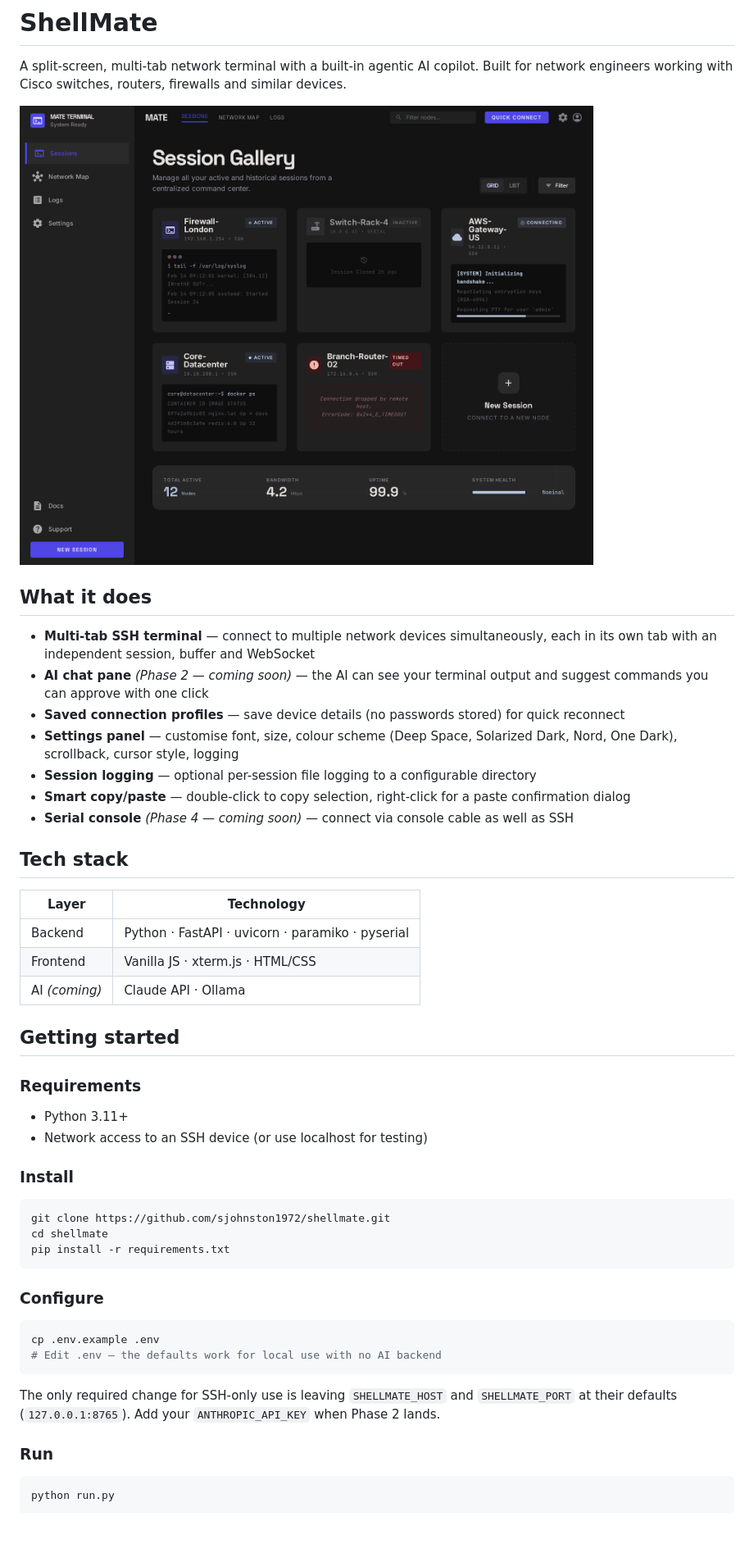
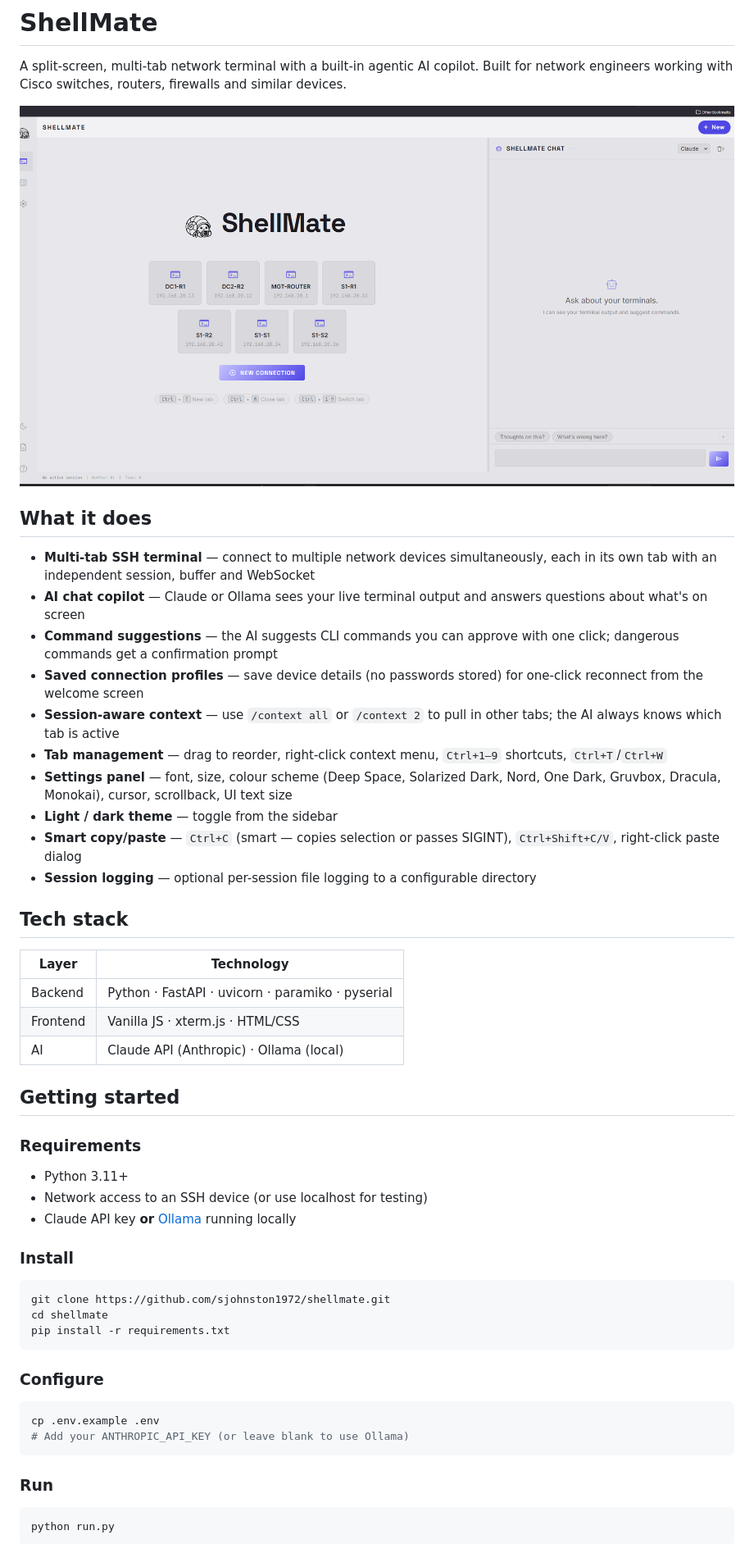
Before and after one commit to sjohnston1972/shellmate, a Markdown page: README.md, the part around one of its changes. Shown at 82% size. GitHub-like rendering; pictures changed too: docs/screenshot-welcome.png (added); blank space fills up the shorter version.

````diff
--- a/README.md
+++ b/README.md
@@ -2,17 +2,20 @@
 
 A split-screen, multi-tab network terminal with a built-in agentic AI copilot. Built for network engineers working with Cisco switches, routers, firewalls and similar devices.
 
-![MATE Terminal](stitch_ai_network_terminal/screen.png)
+![ShellMate welcome screen](docs/screenshot-welcome.png)
 
 ## What it does
 
 - **Multi-tab SSH terminal** — connect to multiple network devices simultaneously, each in its own tab with an independent session, buffer and WebSocket
-- **AI chat pane** *(Phase 2 — coming soon)* — the AI can see your terminal output and suggest commands you can approve with one click
-- **Saved connection profiles** — save device details (no passwords stored) for quick reconnect
-- **Settings panel** — customise font, size, colour scheme (Deep Space, Solarized Dark, Nord, One Dark), scrollback, cursor style, logging
+- **AI chat copilot** — Claude or Ollama sees your live terminal output and answers questions about what's on screen
+- **Command suggestions** — the AI suggests CLI commands you can approve with one click; dangerous commands get a confirmation prompt
+- **Saved connection profiles** — save device details (no passwords stored) for one-click reconnect from the welcome screen
+- **Session-aware context** — use `/context all` or `/context 2` to pull in other tabs; the AI always knows which tab is active
+- **Tab management** — drag to reorder, right-click context menu, `Ctrl+1–9` shortcuts, `Ctrl+T`/`Ctrl+W`
+- **Settings panel** — font, size, colour scheme (Deep Space, Solarized Dark, Nord, One Dark, Gruvbox, Dracula, Monokai), cursor, scrollback, UI text size
+- **Light / dark theme** — toggle from the sidebar
+- **Smart copy/paste** — `Ctrl+C` (smart — copies selection or passes SIGINT), `Ctrl+Shift+C/V`, right-click paste dialog
 - **Session logging** — optional per-session file logging to a configurable directory
-- **Smart copy/paste** — double-click to copy selection, right-click for a paste confirmation dialog
-- **Serial console** *(Phase 4 — coming soon)* — connect via console cable as well as SSH
 
 ## Tech stack
 
@@ -20,7 +23,7 @@ A split-screen, multi-tab network terminal with a built-in agentic AI copilot. B
 |---|---|
 | Backend | Python · FastAPI · uvicorn · paramiko · pyserial |
 | Frontend | Vanilla JS · xterm.js · HTML/CSS |
-| AI *(coming)* | Claude API · Ollama |
+| AI | Claude API (Anthropic) · Ollama (local) |
 
 ## Getting started
 
@@ -28,6 +31,7 @@ A split-screen, multi-tab network terminal with a built-in agentic AI copilot. B
 
 - Python 3.11+
 - Network access to an SSH device (or use localhost for testing)
+- Claude API key **or** [Ollama](https://ollama.ai) running locally
 
 ### Install
 
@@ -41,10 +45,8 @@ pip install -r requirements.txt
 
 ```bash
 cp .env.example .env
-# Edit .env — the defaults work for local use with no AI backend
+# Add your ANTHROPIC_API_KEY (or leave blank to use Ollama)
 ```
-
-The only required change for SSH-only use is leaving `SHELLMATE_HOST` and `SHELLMATE_PORT` at their defaults (`127.0.0.1:8765`). Add your `ANTHROPIC_API_KEY` when Phase 2 lands.
 
 ### Run
 
````
Also changed, not shown: other parts of README.md (+21 -19 lines), 2 other files.
